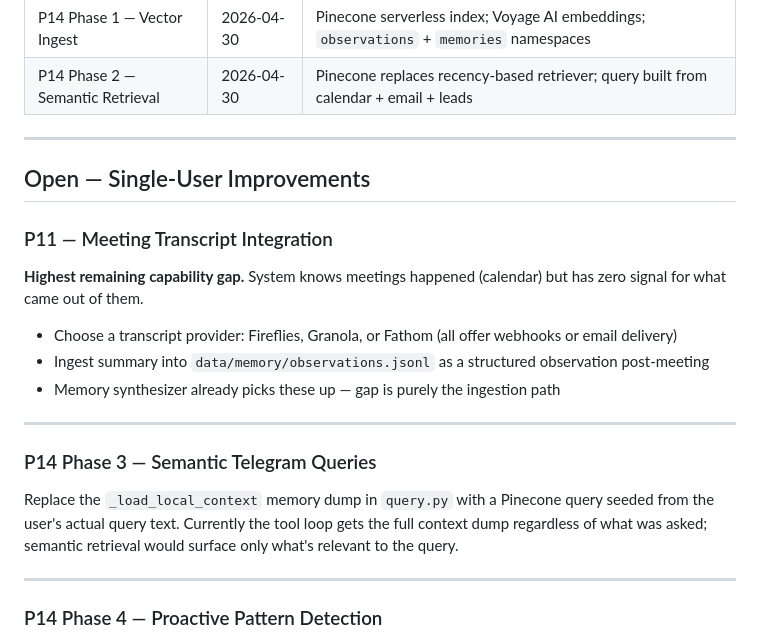
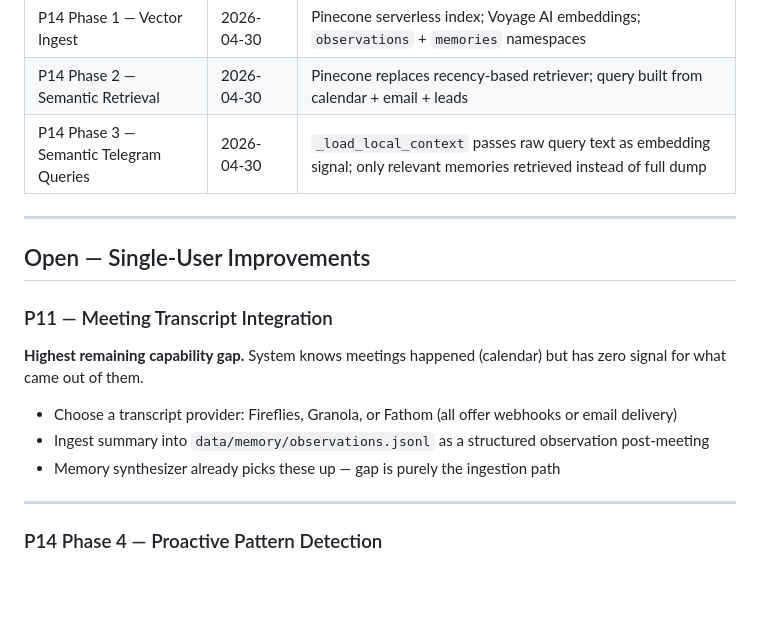
Before and after one commit to trent-luecke/chief-of-staff, a Markdown page: BACKLOG.md, the part around the change. Rendered like a GitHub page; blank space fills up the shorter version.

```diff
--- a/BACKLOG.md
+++ b/BACKLOG.md
@@ -24,6 +24,7 @@
 | P13 Graduated Memory Decay | 2026-04-23 | Abandoned memories (60d+) shortened to 14-day TTL; pinned memories immune |
 | P14 Phase 1 — Vector Ingest | 2026-04-30 | Pinecone serverless index; Voyage AI embeddings; `observations` + `memories` namespaces |
 | P14 Phase 2 — Semantic Retrieval | 2026-04-30 | Pinecone replaces recency-based retriever; query built from calendar + email + leads |
+| P14 Phase 3 — Semantic Telegram Queries | 2026-04-30 | `_load_local_context` passes raw query text as embedding signal; only relevant memories retrieved instead of full dump |
 
 ---
 
@@ -35,11 +36,6 @@
 - Choose a transcript provider: Fireflies, Granola, or Fathom (all offer webhooks or email delivery)
 - Ingest summary into `data/memory/observations.jsonl` as a structured observation post-meeting
 - Memory synthesizer already picks these up — gap is purely the ingestion path
-
----
-
-### P14 Phase 3 — Semantic Telegram Queries
-Replace the `_load_local_context` memory dump in `query.py` with a Pinecone query seeded from the user's actual query text. Currently the tool loop gets the full context dump regardless of what was asked; semantic retrieval would surface only what's relevant to the query.
 
 ---
 
```
Also changed, not shown: CLAUDE.md (+2 -2 lines).
